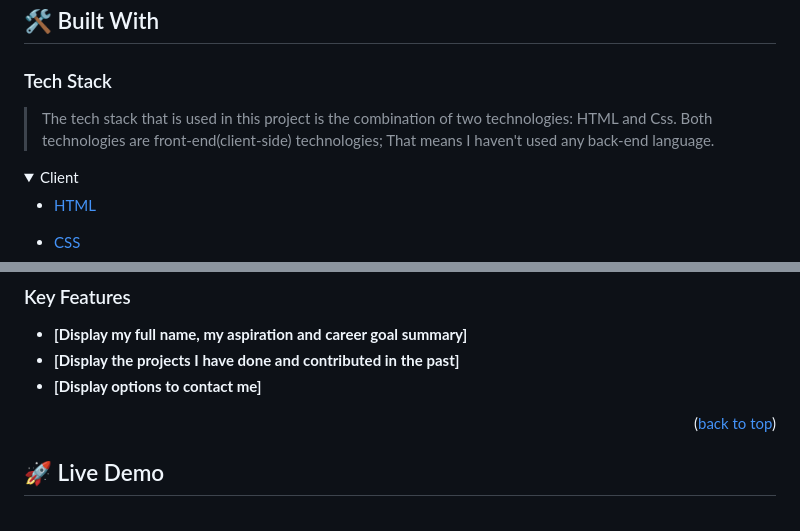
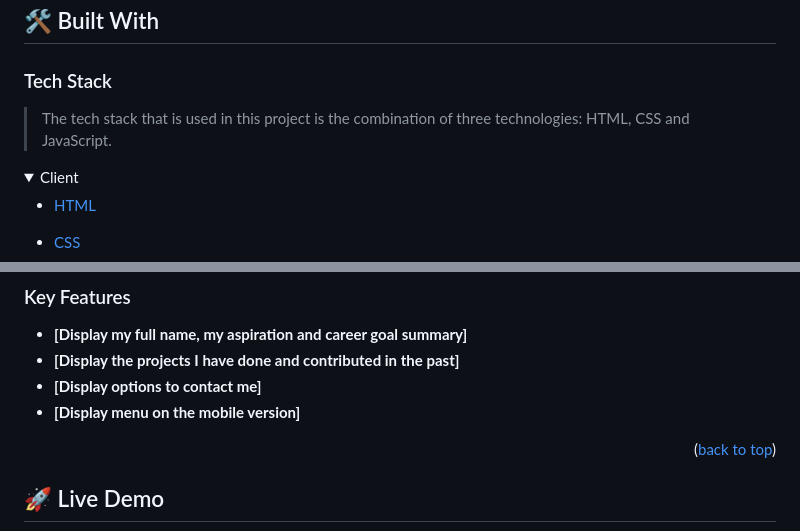
Before and after one commit to binyamolango/Personal-Portfolio, a Markdown page: README.md, 2 parts joined by grey strips. Rendered like a GitHub page; folded sections open.

Commit message:
Update my readme file

```diff
--- a/README.md
+++ b/README.md
@@ -28,7 +28,7 @@ Personal-Portfolio is a project that display my personal both technical and prof
 
 ### Tech Stack <a name="tech-stack"></a>
 
-> The tech stack that is used in this project is the combination of two technologies: HTML and Css. Both technologies are front-end(client-side) technologies; That means I haven't used any back-end language.
+> The tech stack that is used in this project is the combination of three technologies: HTML, CSS and JavaScript.
 
 <details>
   <summary>Client</summary>
@@ -61,6 +65,7 @@ Personal-Portfolio is a project that display my personal both technical and prof
 - **[Display my full name, my aspiration and career goal summary]**
 - **[Display the projects I have done and contributed in the past]**
 - **[Display options to contact me]**
+- **[Display menu on the mobile version]**
 
 <p align="right">(<a href="#readme-top">back to top</a>)</p>
 
```
Also changed, not shown: other parts of README.md (+4 -0 lines).
